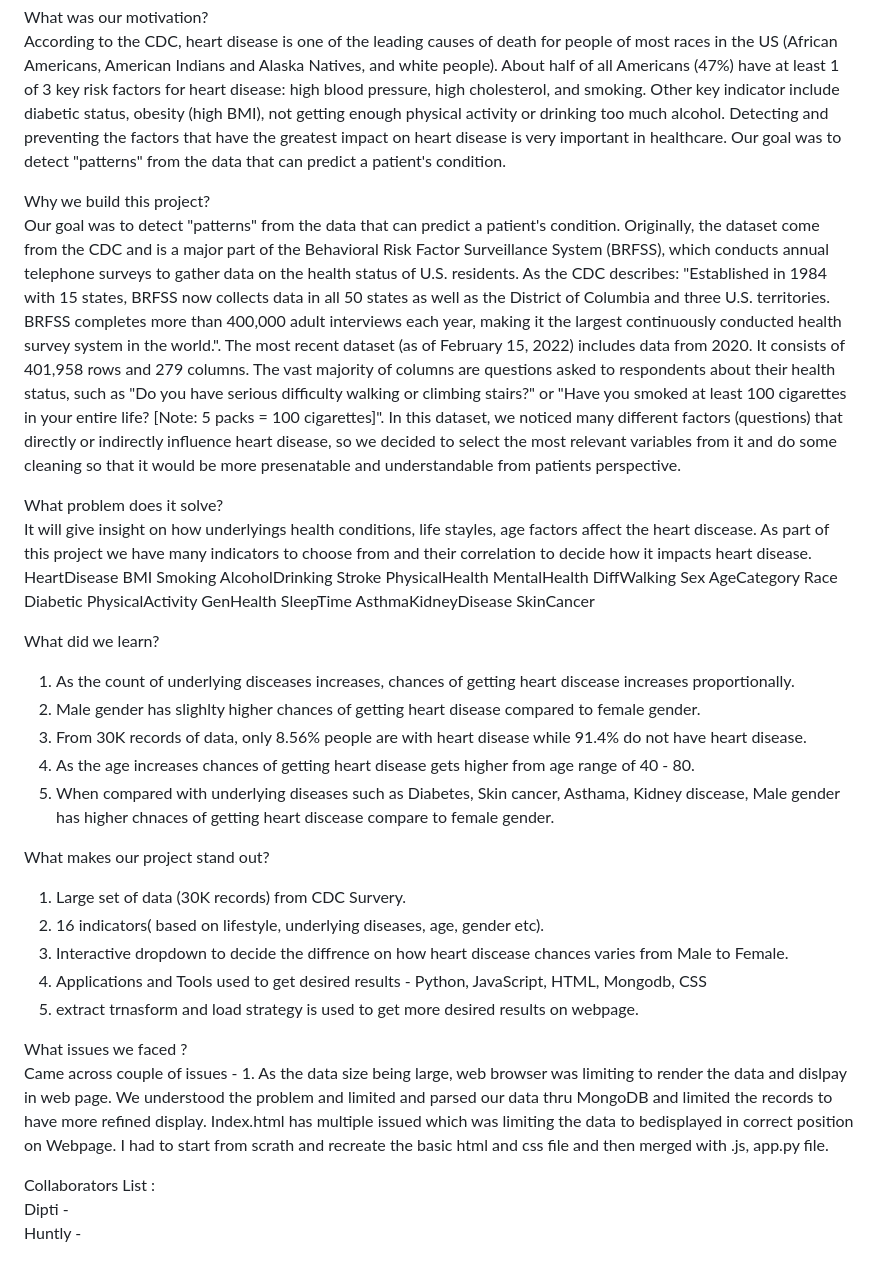
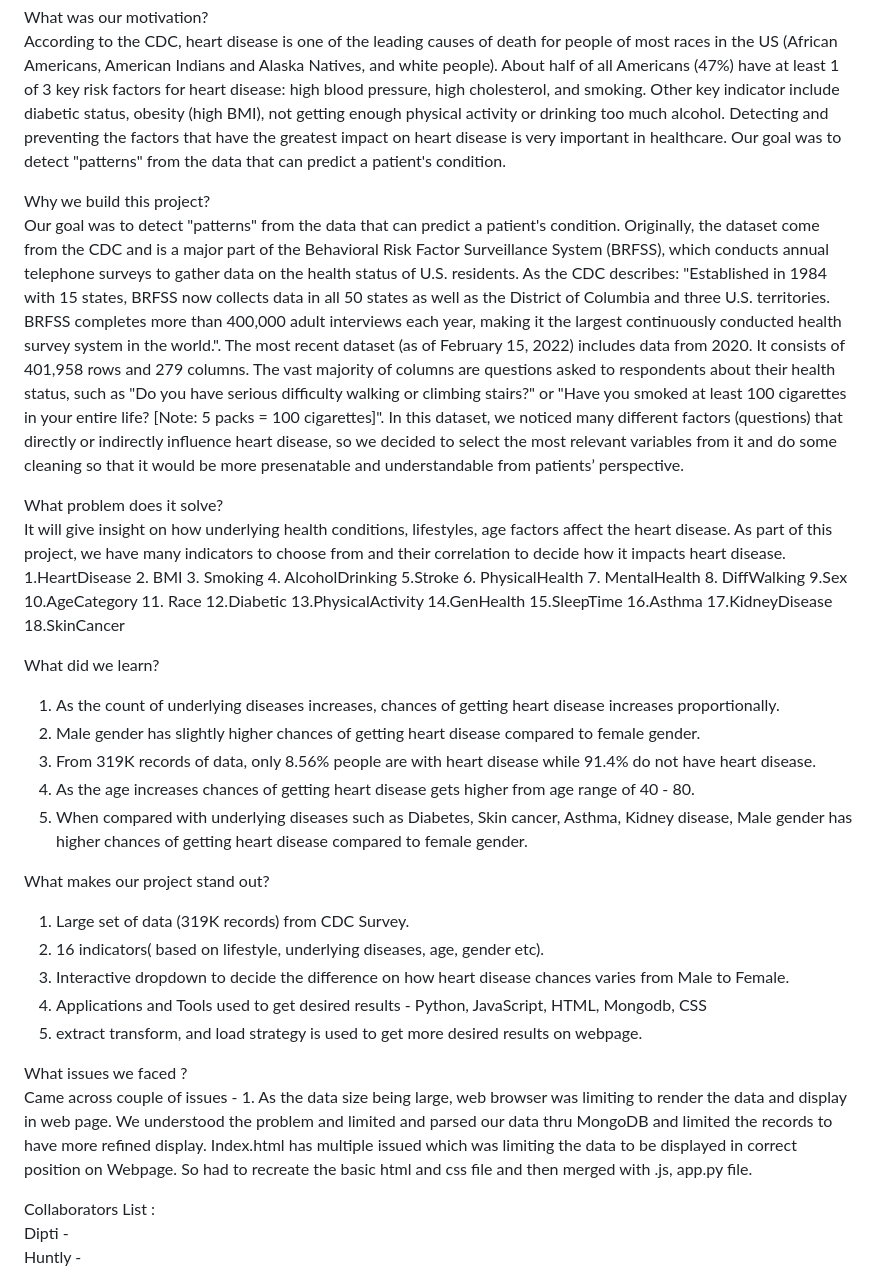
Before and after one commit to sontakkedipti/Project-Heartbeat, a Markdown page: README.md, the part around the change. Drawn GitHub-style.

```diff
--- a/README.md
+++ b/README.md
@@ -4,29 +4,31 @@ What was our motivation? <br>
 According to the CDC, heart disease is one of the leading causes of death for people of most races in the US (African Americans, American Indians and Alaska Natives, and white people). About half of all Americans (47%) have at least 1 of 3 key risk factors for heart disease: high blood pressure, high cholesterol, and smoking. Other key indicator include diabetic status, obesity (high BMI), not getting enough physical activity or drinking too much alcohol. Detecting and preventing the factors that have the greatest impact on heart disease is very important in healthcare. Our goal was to detect "patterns" from the data that can predict a patient's condition.
 
 Why we build this project? <br>
-Our goal was to detect "patterns" from the data that can predict a patient's condition. Originally, the dataset come from the CDC and is a major part of the Behavioral Risk Factor Surveillance System (BRFSS), which conducts annual telephone surveys to gather data on the health status of U.S. residents. As the CDC describes: "Established in 1984 with 15 states, BRFSS now collects data in all 50 states as well as the District of Columbia and three U.S. territories. BRFSS completes more than 400,000 adult interviews each year, making it the largest continuously conducted health survey system in the world.". The most recent dataset (as of February 15, 2022) includes data from 2020. It consists of 401,958 rows and 279 columns. The vast majority of columns are questions asked to respondents about their health status, such as "Do you have serious difficulty walking or climbing stairs?" or "Have you smoked at least 100 cigarettes in your entire life? [Note: 5 packs = 100 cigarettes]". In this dataset, we noticed many different factors (questions) that directly or indirectly influence heart disease, so we decided to select the most relevant variables from it and do some cleaning so that it would be more presenatable and understandable from patients perspective.
+Our goal was to detect "patterns" from the data that can predict a patient's condition. Originally, the dataset come from the CDC and is a major part of the Behavioral Risk Factor Surveillance System (BRFSS), which conducts annual telephone surveys to gather data on the health status of U.S. residents. As the CDC describes: "Established in 1984 with 15 states, BRFSS now collects data in all 50 states as well as the District of Columbia and three U.S. territories. BRFSS completes more than 400,000 adult interviews each year, making it the largest continuously conducted health survey system in the world.". The most recent dataset (as of February 15, 2022) includes data from 2020. It consists of 401,958 rows and 279 columns. The vast majority of columns are questions asked to respondents about their health status, such as "Do you have serious difficulty walking or climbing stairs?" or "Have you smoked at least 100 cigarettes in your entire life? [Note: 5 packs = 100 cigarettes]". In this dataset, we noticed many different factors (questions) that directly or indirectly influence heart disease, so we decided to select the most relevant variables from it and do some cleaning so that it would be more presenatable and understandable from patients’ perspective.
 
 What problem does it solve? <br>
-It will give insight on how underlyings health conditions, life stayles, age factors affect the heart discease. As part of this project we have many indicators to choose from and their correlation to decide how it impacts heart disease.<br>
-HeartDisease	BMI	Smoking	AlcoholDrinking	Stroke	PhysicalHealth	MentalHealth	DiffWalking	Sex	AgeCategory	Race	Diabetic	PhysicalActivity	GenHealth	SleepTime	AsthmaKidneyDisease	SkinCancer
+It will give insight on how underlying health conditions, lifestyles, age factors affect the heart disease. As part of this project, we have many indicators to choose from and their correlation to decide how it impacts heart disease.<br>
+1.HeartDisease	2. BMI	3. Smoking	4. AlcoholDrinking	5.Stroke	6. PhysicalHealth 7. MentalHealth	8. DiffWalking	9.Sex	10.AgeCategory         11.	Race 12.Diabetic
+13.PhysicalActivity	14.GenHealth	15.SleepTime	16.Asthma 17.KidneyDisease	18.SkinCancer
 
 What did we learn?<br>
-1. As the count of underlying disceases increases, chances of getting heart discease increases proportionally.<br>
-2. Male gender has slighlty higher chances of getting heart disease compared to female gender.<br>
-3. From 30K records of data, only 8.56% people are with heart disease while 91.4% do not have heart disease.<br>
+1. As the count of underlying diseases increases, chances of getting heart disease increases proportionally.<br>
+2. Male gender has slightly higher chances of getting heart disease compared to female gender.<br>
+3. From 319K records of data, only 8.56% people are with heart disease while 91.4% do not have heart disease.<br>
 4. As the age increases chances of getting heart disease gets higher from age range of 40 - 80. <br>
-5. When compared with underlying diseases such as Diabetes, Skin cancer, Asthama, Kidney discease, Male gender has higher chnaces of getting heart discease compare to female gender.<br>
+5. When compared with underlying diseases such as Diabetes, Skin cancer, Asthma, Kidney disease, Male gender has higher chances of getting heart disease compared to female gender.<br>
 
 What makes our project stand out?
-1. Large set of data (30K records) from CDC Survery.
+1. Large set of data (319K records) from CDC Survey.
 2. 16 indicators( based on lifestyle, underlying diseases, age, gender etc).
-3. Interactive dropdown to decide the diffrence on how heart discease chances varies from Male to Female.
+3. Interactive dropdown to decide the difference on how heart disease chances varies from Male to Female.
 4. Applications and Tools used to get desired results - Python, JavaScript, HTML, Mongodb, CSS
-5. extract trnasform and load  strategy is used to get more desired results on webpage.
+5. extract transform, and load  strategy is used to get more desired results on webpage.
 
 What issues we faced ? <br>
-Came across couple of issues - 1. As the data size being large, web browser was limiting to render the data and dislpay in web page. We understood the problem and limited and parsed our data thru MongoDB and limited the records to have more refined display.
-Index.html has multiple issued which was limiting the data to bedisplayed in correct position on Webpage. I had to start from scrath and recreate the basic html and css file and then merged with .js, app.py file.
+Came across couple of issues - 1. As the data size being large, web browser was limiting to render the data and display in web page. We understood the problem and limited and parsed our data thru MongoDB and limited the records to have more refined display.
+Index.html has multiple issued which was limiting the data to be displayed in correct position on Webpage. So had to recreate the basic html and css file and then merged with .js, app.py file.
+
 
 
 Collaborators List :<br>
```
